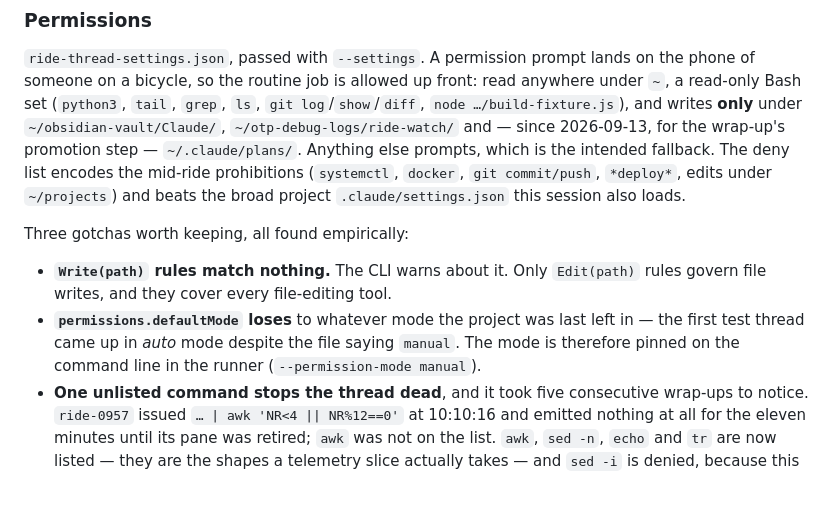
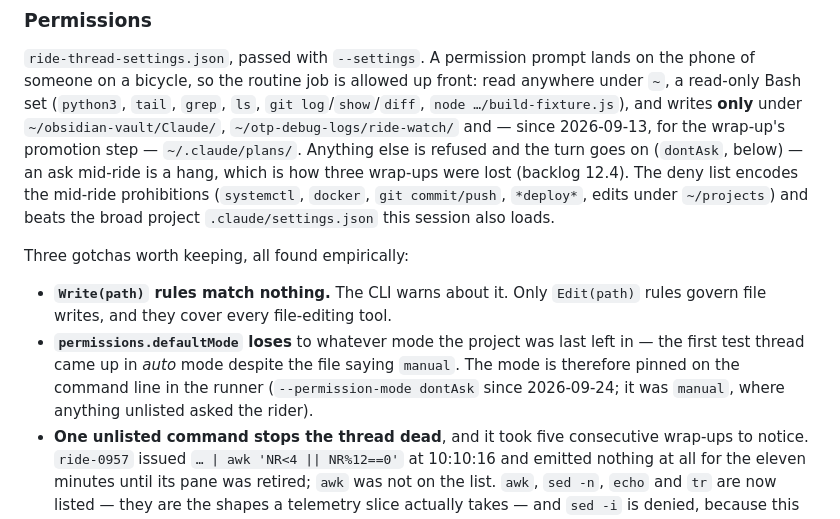
Before and after one commit to rightwaytrey/otp-minneapolis, a Markdown page: ride-watch/README.md, the part around the change. Drawn GitHub-style; blank space fills up the shorter version.

Commit message:
ride-watch: README says the ride thread runs in dontAsk (12.4)
Co-Authored-By: Claude Opus 5.5 <noreply@anthropic.com>
Claude-Session: https://claude.ai/code/session_01PxguRGeyLNzqyP2dJ2hfuV

```diff
--- a/ride-watch/README.md
+++ b/ride-watch/README.md
@@ -720,7 +720,8 @@ read anywhere under `~`, a read-only Bash set (`python3`, `tail`, `grep`, `ls`,
 `git log`/`show`/`diff`, `node …/build-fixture.js`), and writes **only** under
 `~/obsidian-vault/Claude/`, `~/otp-debug-logs/ride-watch/` and — since
 2026-09-13, for the wrap-up's promotion step — `~/.claude/plans/`. Anything else
-prompts, which is the intended fallback. The deny list encodes the mid-ride
+is refused and the turn goes on (`dontAsk`, below) — an ask mid-ride is a hang,
+which is how three wrap-ups were lost (backlog 12.4). The deny list encodes the mid-ride
 prohibitions (`systemctl`, `docker`, `git commit/push`, `*deploy*`, edits under
 `~/projects`) and beats the broad project `.claude/settings.json` this session
 also loads.
@@ -732,7 +733,8 @@ Three gotchas worth keeping, all found empirically:
 - **`permissions.defaultMode` loses** to whatever mode the project was last left
   in — the first test thread came up in *auto* mode despite the file saying
   `manual`. The mode is therefore pinned on the command line in the runner
-  (`--permission-mode manual`).
+  (`--permission-mode dontAsk` since 2026-09-24; it was `manual`, where anything
+  unlisted asked the rider).
 - **One unlisted command stops the thread dead**, and it took five consecutive
   wrap-ups to notice. `ride-0957` issued `… | awk 'NR<4 || NR%12==0'` at
   10:10:16 and emitted nothing at all for the eleven minutes until its pane was
```
